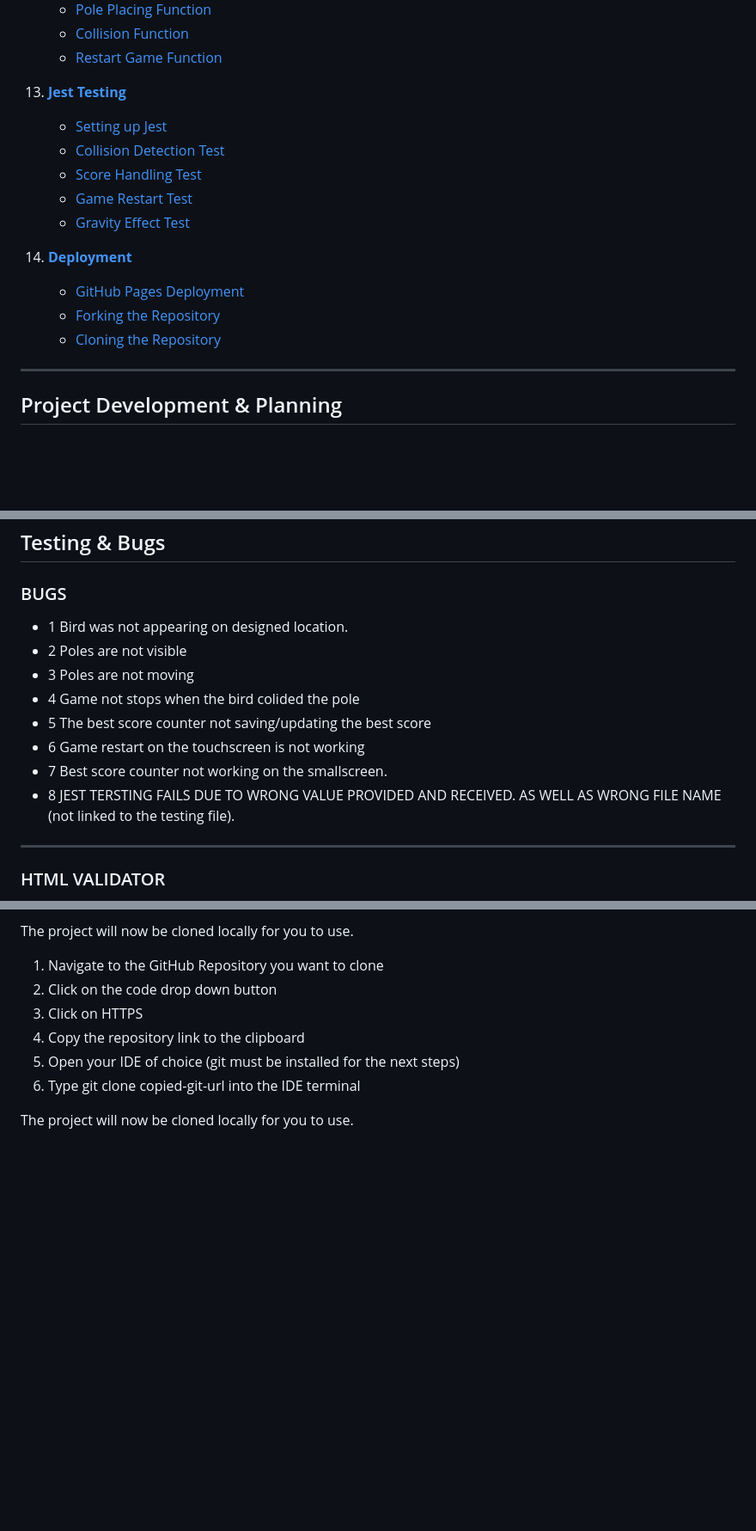
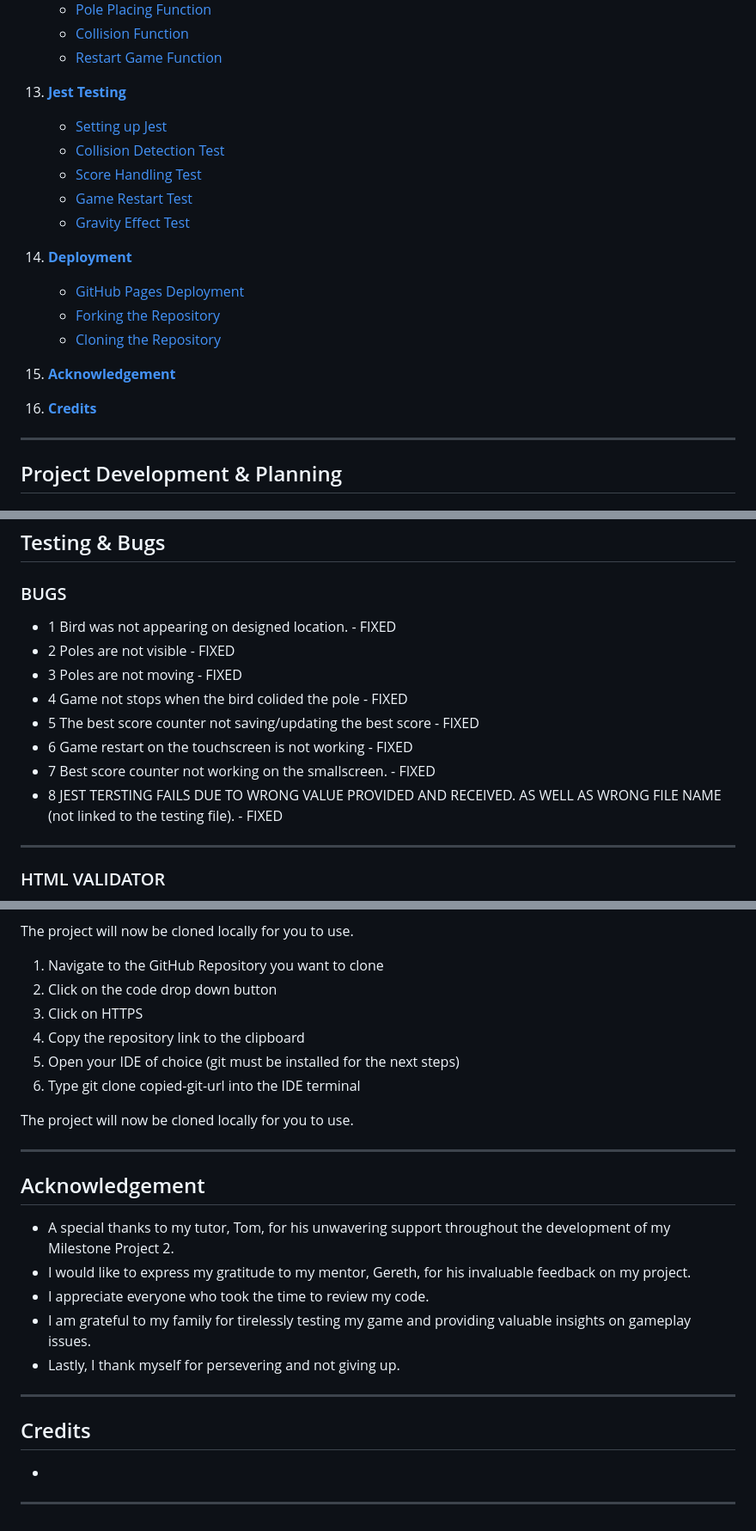
Before and after one commit to GrzegorzStary/MILESTONE-2, a Markdown page: README.md, 3 parts joined by grey strips. Shown: that part at 86% size. Drawn GitHub-style; folded sections open; blank space fills up the shorter version.

Commit message:
UPDATE: Revised README.md to include Acknowledgement and Credits sections, and updated Jest Testing link. Fixed formatting issues in the Bugs section.

```diff
--- a/README.md
+++ b/README.md
@@ -86,6 +86,10 @@ This documentation covers my web application: Flappy Bird. It is a browser-based
     - [GitHub Pages Deployment](#github-pages-deployment)
     - [Forking the Repository](#forking-the-repository)
     - [Cloning the Repository](#cloning-the-repository)
+
+15. **[Acknowledgement](#acknoledgments)**
+
+16. **[Credits](#credits)**
 
 </details>
 
@@ -316,14 +320,14 @@ Implement a feature where multiple players can enter their names, and their scor
 ## Testing & Bugs
 
 ### BUGS
-* 1 Bird was not appearing on designed location.
-* 2 Poles are not visible
-* 3 Poles are not moving
-* 4 Game not stops when the bird colided the pole
-* 5 The best score counter not saving/updating the best score
-* 6 Game restart on the touchscreen is not working
-* 7 Best score counter not working on the smallscreen.
-* 8 JEST TERSTING FAILS DUE TO WRONG VALUE PROVIDED AND RECEIVED. AS WELL AS WRONG FILE NAME (not linked to the testing file).
+* 1 Bird was not appearing on designed location. - FIXED
+* 2 Poles are not visible - FIXED
+* 3 Poles are not moving - FIXED
+* 4 Game not stops when the bird colided the pole - FIXED
+* 5 The best score counter not saving/updating the best score - FIXED
+* 6 Game restart on the touchscreen is not working - FIXED
+* 7 Best score counter not working on the smallscreen. - FIXED
+* 8 JEST TERSTING FAILS DUE TO WRONG VALUE PROVIDED AND RECEIVED. AS WELL AS WRONG FILE NAME (not linked to the testing file). - FIXED
 ---
 ### HTML VALIDATOR
 <details>
@@ -929,3 +933,21 @@ The project will now be cloned locally for you to use.
 6. Type git clone copied-git-url into the IDE terminal
 
 The project will now be cloned locally for you to use.
+
+---
+
+## Acknowledgement
+
+* A special thanks to my tutor, Tom, for his unwavering support throughout the development of my Milestone Project 2.
+* I would like to express my gratitude to my mentor, Gereth, for his invaluable feedback on my project.
+* I appreciate everyone who took the time to review my code.
+* I am grateful to my family for tirelessly testing my game and providing valuable insights on gameplay issues.
+* Lastly, I thank myself for persevering and not giving up.
+
+---
+
+## Credits
+
+*
+
+---
```
Also changed, not shown: other parts of README.md (+1 -1 lines).
